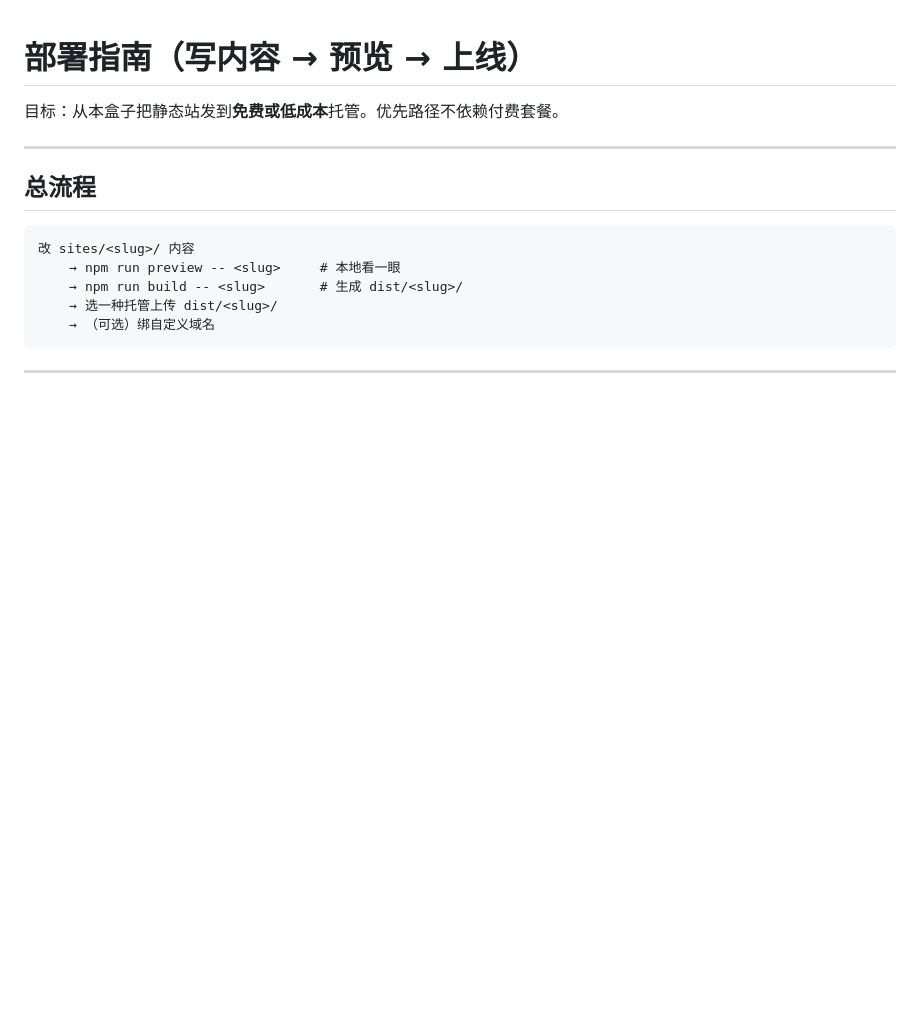
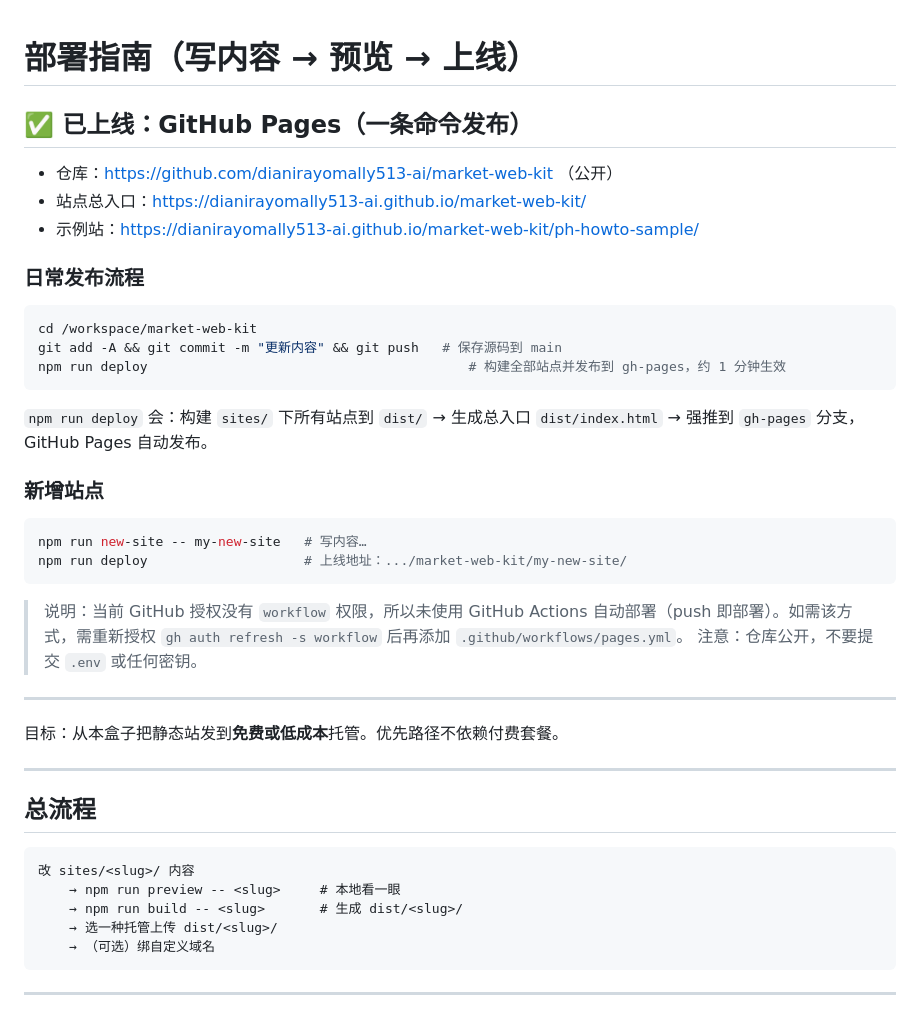
Before and after one commit to dianirayomally513-ai/market-web-kit, a Markdown page: DEPLOY.md, the part around the change. Rendered like a GitHub page; blank space fills up the shorter version.

Commit message:
docs: GitHub Pages deploy guide

````diff
--- a/DEPLOY.md
+++ b/DEPLOY.md
@@ -1,4 +1,31 @@
 # 部署指南（写内容 → 预览 → 上线）
+
+## ✅ 已上线：GitHub Pages（一条命令发布）
+
+- 仓库：https://github.com/dianirayomally513-ai/market-web-kit （公开）
+- 站点总入口：https://dianirayomally513-ai.github.io/market-web-kit/
+- 示例站：https://dianirayomally513-ai.github.io/market-web-kit/ph-howto-sample/
+
+### 日常发布流程
+```bash
+cd /workspace/market-web-kit
+git add -A && git commit -m "更新内容" && git push   # 保存源码到 main
+npm run deploy                                         # 构建全部站点并发布到 gh-pages，约 1 分钟生效
+```
+
+`npm run deploy` 会：构建 `sites/` 下所有站点到 `dist/` → 生成总入口 `dist/index.html` → 强推到 `gh-pages` 分支，GitHub Pages 自动发布。
+
+### 新增站点
+```bash
+npm run new-site -- my-new-site   # 写内容…
+npm run deploy                    # 上线地址：.../market-web-kit/my-new-site/
+```
+
+> 说明：当前 GitHub 授权没有 `workflow` 权限，所以未使用 GitHub Actions 自动部署（push 即部署）。如需该方式，需重新授权 `gh auth refresh -s workflow` 后再添加 `.github/workflows/pages.yml`。
+> 注意：仓库公开，不要提交 `.env` 或任何密钥。
+
+---
+
 
 目标：从本盒子把静态站发到**免费或低成本**托管。优先路径不依赖付费套餐。
 
````
